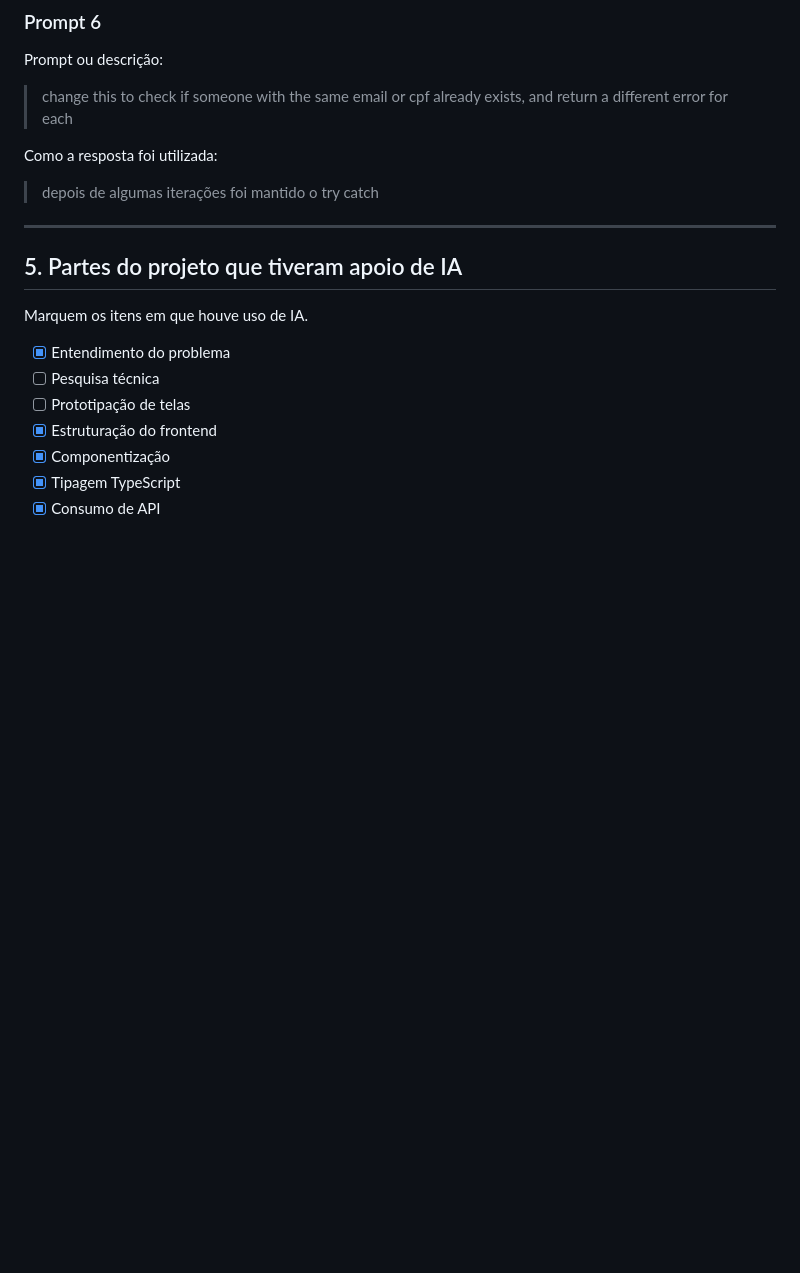
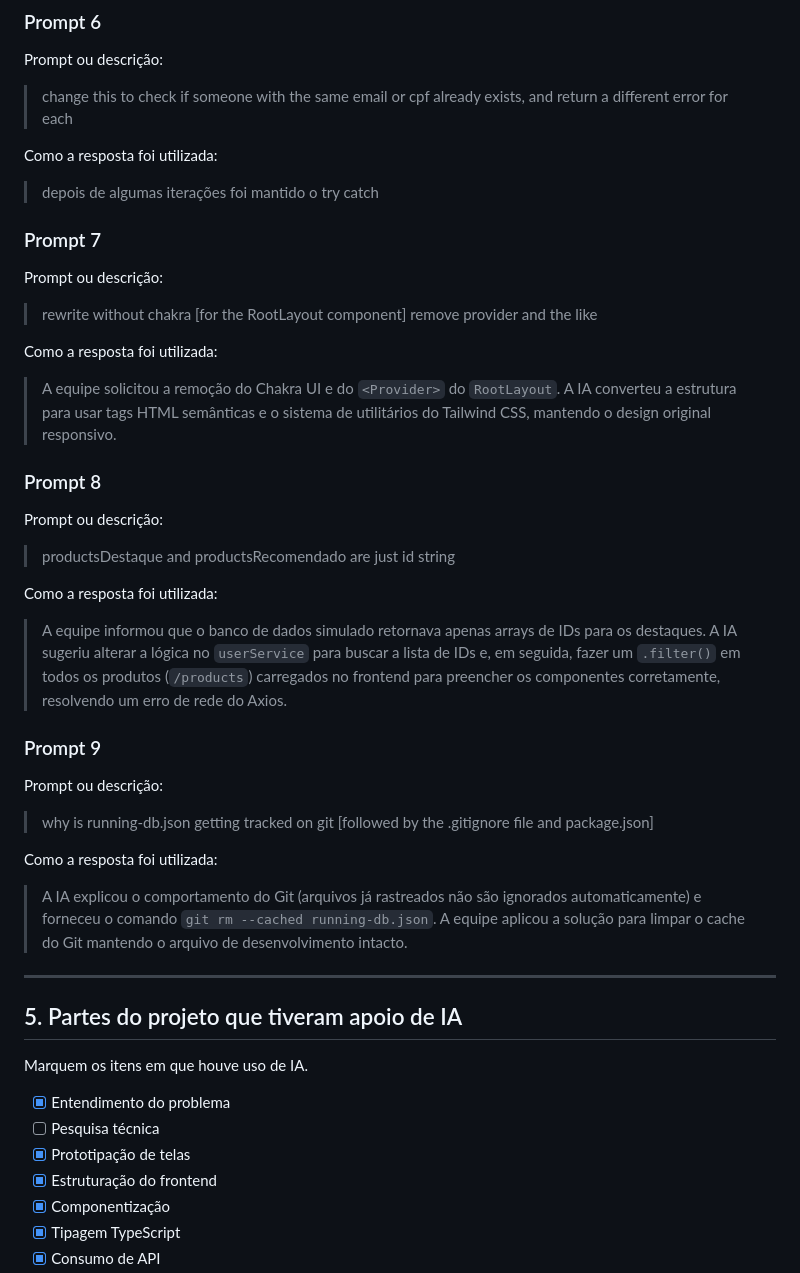
Before and after one commit to heitorjalfim/FolcStore, a Markdown page: docs/uso-de-ia.md, the part around one of its changes. Drawn GitHub-style; blank space fills up the shorter version.

Commit message:
atualizando doc-uso-de-ia

```diff
--- a/docs/uso-de-ia.md
+++ b/docs/uso-de-ia.md
@@ -96,6 +101,31 @@ Prompt ou descrição:
 Como a resposta foi utilizada:
 > depois de algumas iterações foi mantido o try catch
 
+### Prompt 7
+
+Prompt ou descrição:
+> rewrite without chakra [for the RootLayout component]
+> remove provider and the like
+
+Como a resposta foi utilizada:
+> A equipe solicitou a remoção do Chakra UI e do `<Provider>` do `RootLayout`. A IA converteu a estrutura para usar tags HTML semânticas e o sistema de utilitários do Tailwind CSS, mantendo o design original responsivo.
+
+### Prompt 8
+
+Prompt ou descrição:
+> productsDestaque and productsRecomendado are just id string
+
+Como a resposta foi utilizada:
+> A equipe informou que o banco de dados simulado retornava apenas arrays de IDs para os destaques. A IA sugeriu alterar a lógica no `userService` para buscar a lista de IDs e, em seguida, fazer um `.filter()` em todos os produtos (`/products`) carregados no frontend para preencher os componentes corretamente, resolvendo um erro de rede do Axios.
+
+### Prompt 9
+
+Prompt ou descrição:
+> why is running-db.json getting tracked on git [followed by the .gitignore file and package.json]
+
+Como a resposta foi utilizada:
+> A IA explicou o comportamento do Git (arquivos já rastreados não são ignorados automaticamente) e forneceu o comando `git rm --cached running-db.json`. A equipe aplicou a solução para limpar o cache do Git mantendo o arquivo de desenvolvimento intacto.
+
 ---
 
 ## 5. Partes do projeto que tiveram apoio de IA
@@ -104,7 +134,7 @@ Marquem os itens em que houve uso de IA.
 
 - [x] Entendimento do problema
 - [ ] Pesquisa técnica
-- [ ] Prototipação de telas
+- [x] Prototipação de telas
 - [x] Estruturação do frontend
 - [x] Componentização
 - [x] Tipagem TypeScript
```
Also changed, not shown: other parts of docs/uso-de-ia.md (+5 -0 lines).
